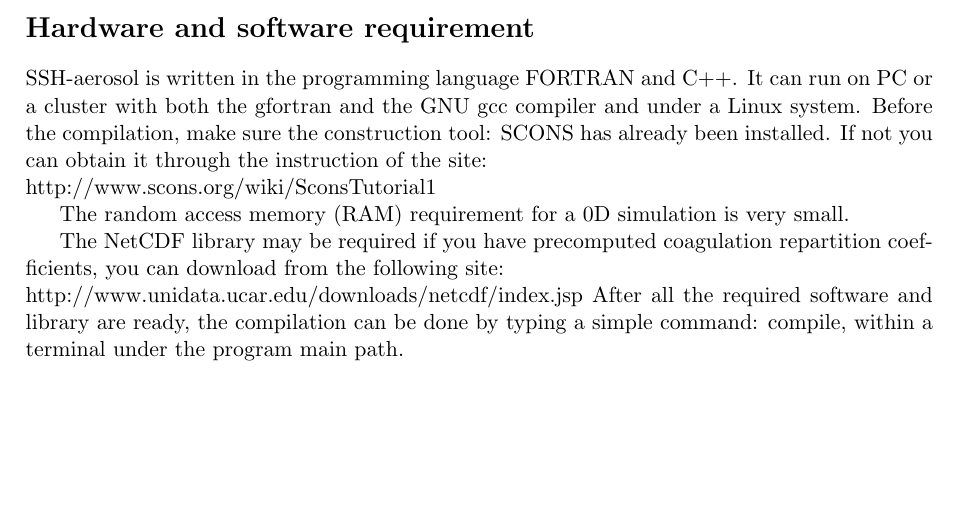
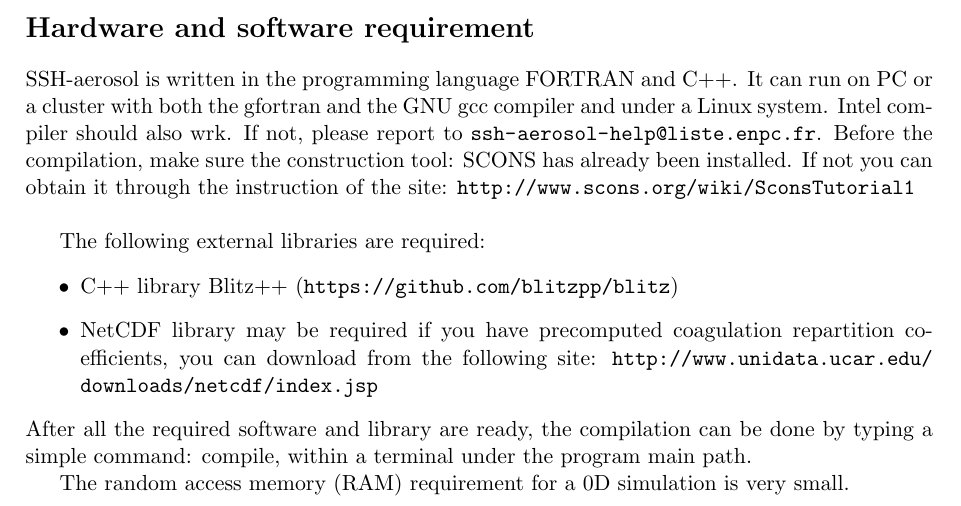
Before and after one commit to sshaerosol/ssh-aerosol, a LaTeX document (user_manual/user_manual.tex): part of page 3 of 28, cut so that both start at the same text, the shorter picture padded with empty space. Compiled offline with pdfLaTeX.

Commit message:
Minor revision on user_manual.tex
  - hyperref used
  - required libraries are updated (blitz included).

```diff
--- a/user_manual/user_manual.tex
+++ b/user_manual/user_manual.tex
@@ -10,6 +10,8 @@
 \usepackage{placeins}
 \usepackage{cite}
 
+\usepackage{hyperref}
+\hypersetup{backref = true, pagebackref = true, colorlinks= true, linkcolor = black, citecolor = black, urlcolor = black}
 \usepackage{framed}
 \usepackage{color}
 \definecolor{lightgray}{rgb}{0.95,0.95,0.95}
@@ -69,15 +71,20 @@ The model is based on the merge of three state-of-the-art models:
 
 SSH-aerosol is a free software. You can redistribute it and/or modify it under the terms of the GNU General Public License as published by the Free Software Foundation.
 \section*{Hardware and software requirement}
-SSH-aerosol is written in the programming language FORTRAN and C++. It can run on PC or a cluster with both the gfortran and the GNU gcc compiler and under a Linux system. Before the compilation, make sure the construction tool: SCONS has already been installed.
-If not you can obtain it through the instruction of the site: \\
-http://www.scons.org/wiki/SconsTutorial1
+SSH-aerosol is written in the programming language FORTRAN and C++. It can run on PC or a cluster with both the gfortran and the GNU gcc compiler and under a Linux system. Intel compiler should also wrk. If not, please report to  \url{ssh-aerosol-help@liste.enpc.fr}.
+Before the compilation, make sure the construction tool: SCONS has already been installed.
+If not you can obtain it through the instruction of the site: \url{http://www.scons.org/wiki/SconsTutorial1}\\
+
+The following external libraries are required:
+\begin{itemize}
+\item C++ library Blitz++ (\url{https://github.com/blitzpp/blitz})
+\item NetCDF library may be required if you have precomputed coagulation repartition coefficients, you can download from the following site:
+\url{http://www.unidata.ucar.edu/downloads/netcdf/index.jsp}
+\end{itemize}
+After all the required software and library are ready, the compilation can be done by typing a simple command: compile, within a terminal under the program main path.
 
 The random access memory (RAM) requirement for a 0D simulation is very small.
 
-The NetCDF library may be required if you have precomputed coagulation repartition coefficients, you can download from the following site:\\
-http://www.unidata.ucar.edu/downloads/netcdf/index.jsp
-After all the required software and library are ready, the compilation can be done by typing a simple command: compile, within a terminal under the program main path.
 
 \section{Folder structure}
 %\addcontentsline{toc}{section}{Folder structure}
```
Also changed, not shown: 1 other file.
